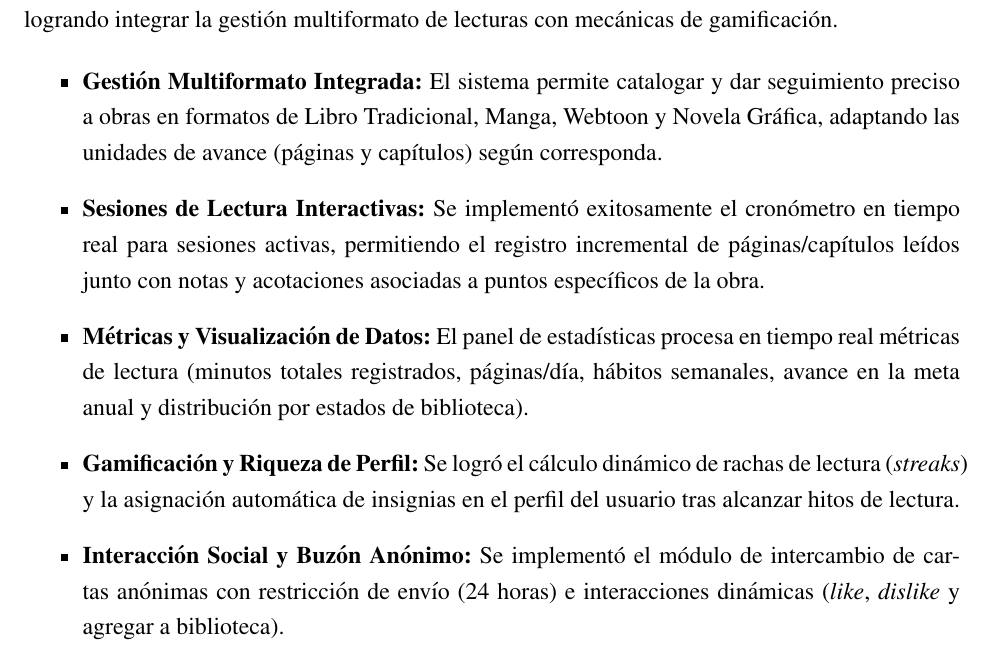
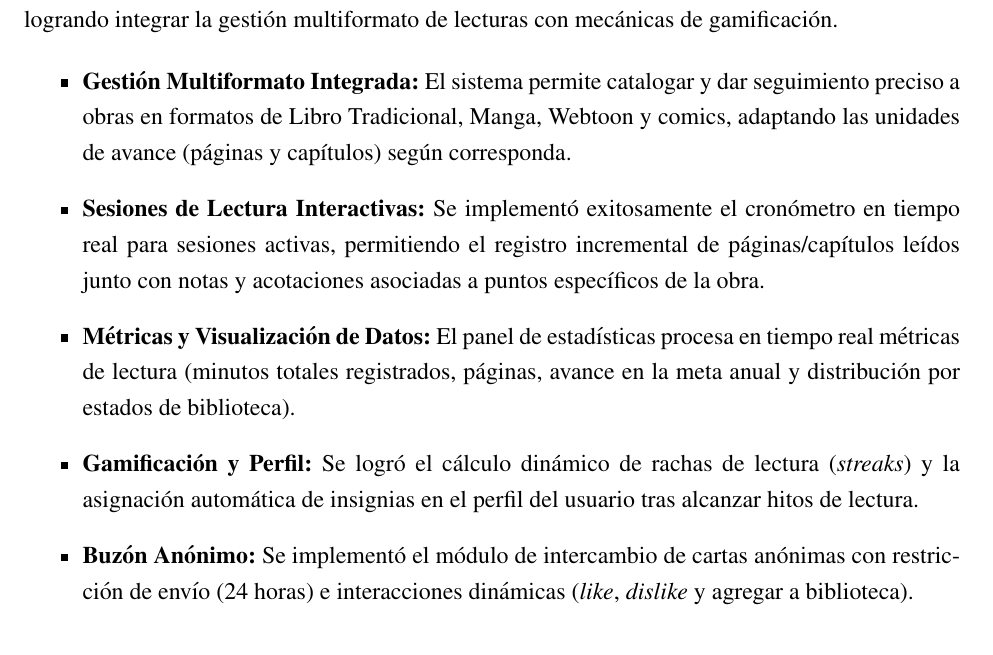
Before and after one commit to SoftFairies/documentacion, a LaTeX document (pi.tex): part of page 42 of 45, cut so that both start at the same text. Compiled offline with pdfLaTeX.

Commit message:
Correccion en resultados

```diff
--- a/pi.tex
+++ b/pi.tex
@@ -1040,15 +1040,15 @@ Para garantizar el correcto funcionamiento del sistema, la integridad de los dat
 Se cumplió con los requerimientos funcionales y objetivos core establecidos para el proyecto, logrando integrar la gestión multiformato de lecturas con mecánicas de gamificación.
 
 \begin{itemize}
-	\item \textbf{Gestión Multiformato Integrada:} El sistema permite catalogar y dar seguimiento preciso a obras en formatos de Libro Tradicional, Manga, Webtoon y Novela Gráfica, adaptando las unidades de avance (páginas y capítulos) según corresponda.
+	\item \textbf{Gestión Multiformato Integrada:} El sistema permite catalogar y dar seguimiento preciso a obras en formatos de Libro Tradicional, Manga, Webtoon y comics, adaptando las unidades de avance (páginas y capítulos) según corresponda.
 
 	\item \textbf{Sesiones de Lectura Interactivas:} Se implementó exitosamente el cronómetro en tiempo real para sesiones activas, permitiendo el registro incremental de páginas/capítulos leídos junto con notas y acotaciones asociadas a puntos específicos de la obra.
 
-	\item \textbf{Métricas y Visualización de Datos:} El panel de estadísticas procesa en tiempo real métricas de lectura (minutos totales registrados, páginas/día, hábitos semanales, avance en la meta anual y distribución por estados de biblioteca).
+	\item \textbf{Métricas y Visualización de Datos:} El panel de estadísticas procesa en tiempo real métricas de lectura (minutos totales registrados, páginas, avance en la meta anual y distribución por estados de biblioteca).
 
-	\item \textbf{Gamificación y Riqueza de Perfil:} Se logró el cálculo dinámico de rachas de lectura (\textit{streaks}) y la asignación automática de insignias en el perfil del usuario tras alcanzar hitos de lectura.
+	\item \textbf{Gamificación y Perfil:} Se logró el cálculo dinámico de rachas de lectura (\textit{streaks}) y la asignación automática de insignias en el perfil del usuario tras alcanzar hitos de lectura.
 
-	\item \textbf{Interacción Social y Buzón Anónimo:} Se implementó el módulo de intercambio de cartas anónimas con restricción de envío (24 horas) e interacciones dinámicas (\textit{like}, \textit{dislike} y agregar a biblioteca).
+	\item \textbf{Buzón Anónimo:} Se implementó el módulo de intercambio de cartas anónimas con restricción de envío (24 horas) e interacciones dinámicas (\textit{like}, \textit{dislike} y agregar a biblioteca).
 \end{itemize}
 
 \subsection{Retroalimentación de usuarios}
```
